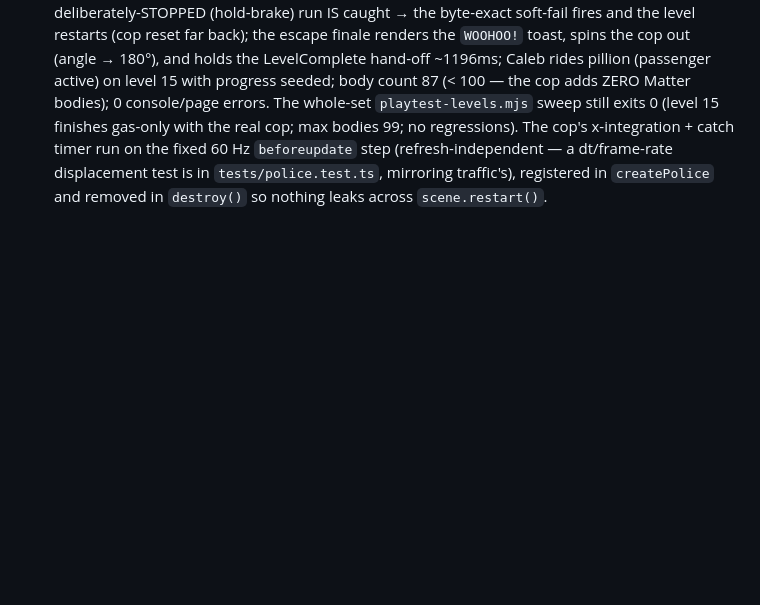
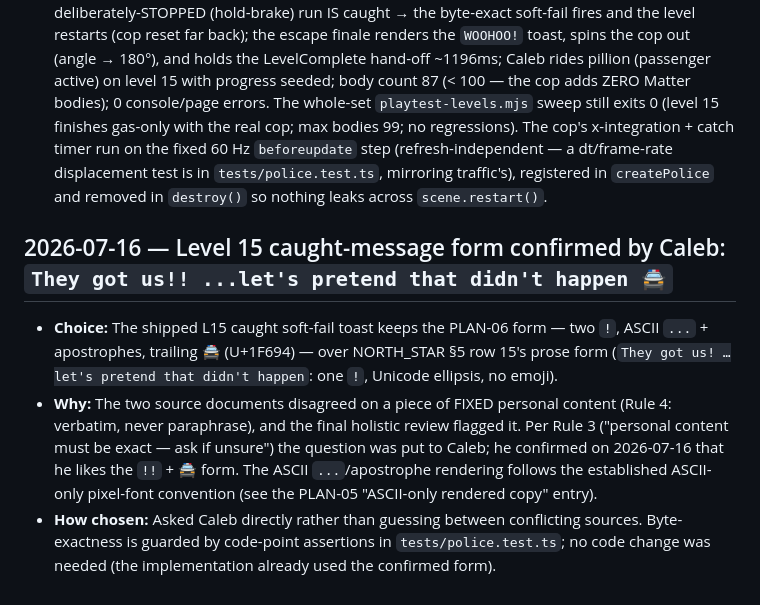
Before and after one commit to CalebMelin/ABirthdayGame, a Markdown page: DECISIONS.md, the part around the change. Drawn GitHub-style; blank space fills up the shorter version.

```diff
--- a/DECISIONS.md
+++ b/DECISIONS.md
@@ -202,3 +202,8 @@
 - **Choice:** `copMaxSpeedFrac: 0.45` (hard cap = 0.45 × the bike's 10.8 px/step FLAT top speed = 4.86 px/step), with `startBehindPx: 600`, `catchDistancePx: 200`, `catchTimeMs: 1500`, `catchupBonusPxPerFrame: 3`. The design brief's phrasing ("copMaxSpeedFrac < 1 guarantees it kinematically") is only true if the player actually holds the FLAT top speed — but a browser probe of level 15 showed the bike's SUSTAINED gas-only cruise on its rolling (hilliness 0.26) terrain is only ~7.9 px/step (median 8.08, avg 7.87), dipping to ~5.9 (p5) on the steepest climbs, never the theoretical 10.8. An initial frac of 0.85 → cap 9.18 therefore sat ABOVE the ~5.9 climb dips: the cop out-ran the player on every climb and slowly reeled them in, and the harness caught a gas-holding player (closest gap 91px, catch-timer 1500). Lowering the cap below the measured climb MINIMUM (4.86 < 5.9) makes the guarantee hold even mid-climb — the gap can only grow while gas is held. Consequence (intentional): the cop is visible with flashing lights at spawn (600px back, selling the introText), then FALLS BACK as you gun it — you shake the cops and escape, which is exactly the EASY/cute read for a birthday gift. The catch-up bonus (3) only bites once the player is nearly stopped (cop = min(avg+bonus, cap)), so a deliberate stop still gets caught in ~3.5s.
 - **Why:** None of this touches personal content, scope, or tech stack. The frac is the one knob the EASY mandate ("the cop must NEVER catch a gas-holding player") turns on, and the north star's own note (row 15: cop speed tuned BELOW player top speed) plus the brief both make "never catch on gas" non-negotiable — so tuning it against the level's real measured cruise (not an assumed flat top speed) is required to keep the promise, not a scope change. The verbatim strings (`They got us!! ...let's pretend that didn't happen 🚔`, `WOOHOO!`) are used byte-exact (ASCII `...`/apostrophes + U+1F694), code-point-checked in `tests/police.test.ts`, so no question to Caleb was needed.
 - **How chosen:** Simplest option that makes the guarantee provable, not just reasoned-about (Rule 2/3, CLAUDE.md). Verified: `npm run build` clean + **393 tests green** (373 prior + 20 in the new `tests/police.test.ts`), from PowerShell with an uppercase-drive cwd. `scripts/playtest-level15.mjs` (new, committed) exits 0 against a live `npm run dev`: the gas-only run finishes **3/3 in a row, NEVER caught, closest cop gap 441–443px** (well clear of the 200px catch distance); a deliberately-STOPPED (hold-brake) run IS caught → the byte-exact soft-fail fires and the level restarts (cop reset far back); the escape finale renders the `WOOHOO!` toast, spins the cop out (angle → 180°), and holds the LevelComplete hand-off ~1196ms; Caleb rides pillion (passenger active) on level 15 with progress seeded; body count 87 (< 100 — the cop adds ZERO Matter bodies); 0 console/page errors. The whole-set `playtest-levels.mjs` sweep still exits 0 (level 15 finishes gas-only with the real cop; max bodies 99; no regressions). The cop's x-integration + catch timer run on the fixed 60 Hz `beforeupdate` step (refresh-independent — a dt/frame-rate displacement test is in `tests/police.test.ts`, mirroring traffic's), registered in `createPolice` and removed in `destroy()` so nothing leaks across `scene.restart()`.
+
+## 2026-07-16 — Level 15 caught-message form confirmed by Caleb: `They got us!! ...let's pretend that didn't happen 🚔`
+- **Choice:** The shipped L15 caught soft-fail toast keeps the PLAN-06 form — two `!`, ASCII `...` + apostrophes, trailing 🚔 (U+1F694) — over NORTH_STAR §5 row 15's prose form (`They got us! …let's pretend that didn't happen`: one `!`, Unicode ellipsis, no emoji).
+- **Why:** The two source documents disagreed on a piece of FIXED personal content (Rule 4: verbatim, never paraphrase), and the final holistic review flagged it. Per Rule 3 ("personal content must be exact — ask if unsure") the question was put to Caleb; he confirmed on 2026-07-16 that he likes the `!!` + 🚔 form. The ASCII `...`/apostrophe rendering follows the established ASCII-only pixel-font convention (see the PLAN-05 "ASCII-only rendered copy" entry).
+- **How chosen:** Asked Caleb directly rather than guessing between conflicting sources. Byte-exactness is guarded by code-point assertions in `tests/police.test.ts`; no code change was needed (the implementation already used the confirmed form).
```
Also changed, not shown: PROGRESS.md (+3 -1 lines).
